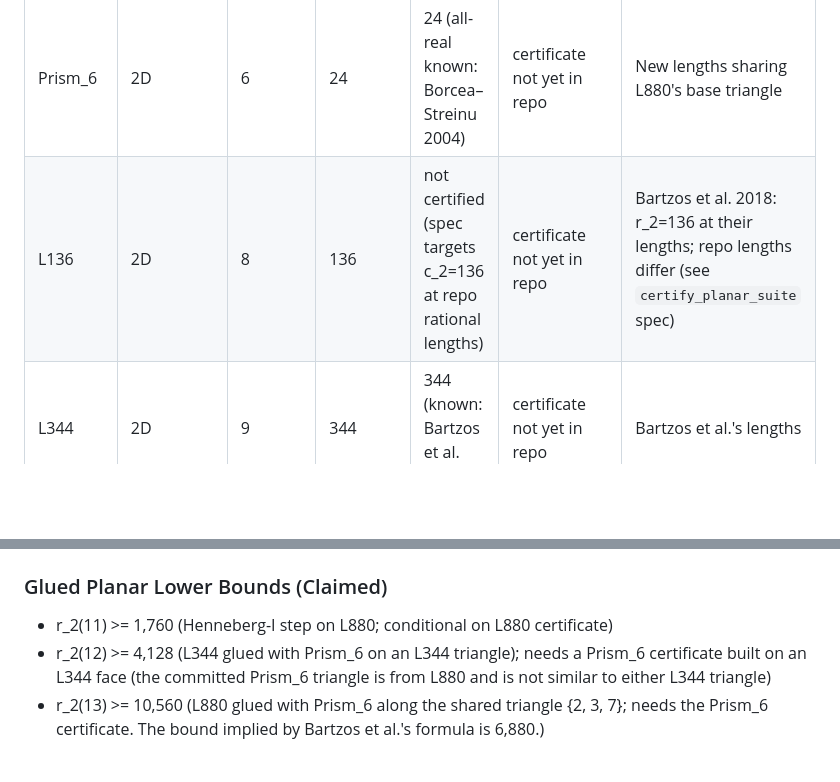
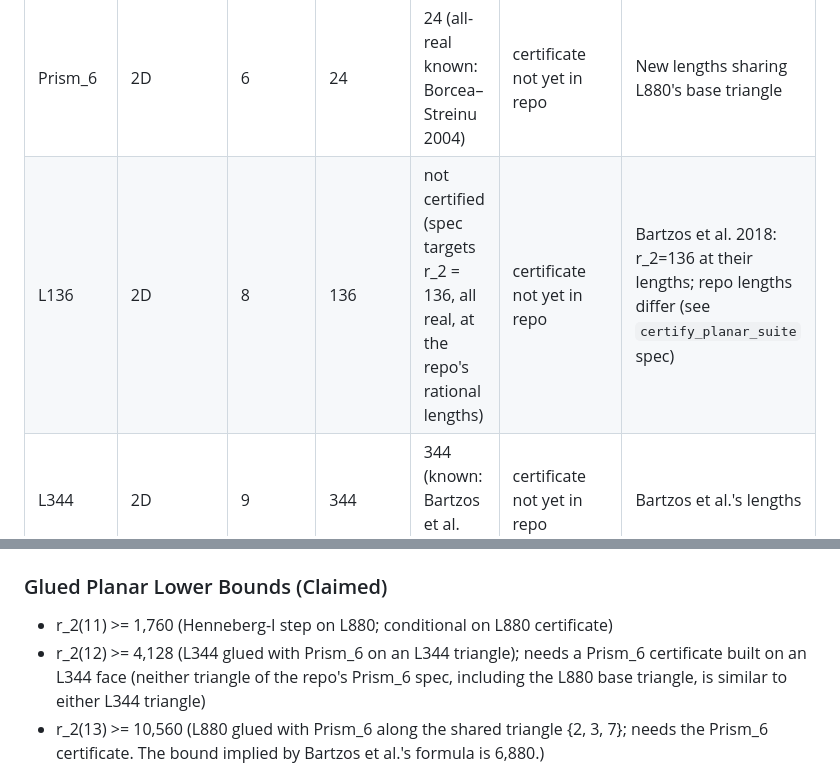
Before and after one commit to Foundation-0/rigid-realizations, a Markdown page: README.md, 2 parts joined by grey strips. Drawn GitHub-style; blank space fills up the shorter version.

Commit message:
docs(readme): L136 r2 wording and Prism_6 vs L344 triangles
grk-axiom: clarify L136 spec target and Prism_6 similarity caveat for r_2(12).
Signed-off-by: ahrazzle <ahrazzle@users.noreply.github.com>
Co-authored-by: ahrazzle <ahrazzle@users.noreply.github.com>

```diff
--- a/README.md
+++ b/README.md
@@ -13,7 +13,7 @@ Part of Foundation0's physics and mathematics work ([physics0](https://github.co
 | Graph | Dimension | Vertices (n) | Complex Count | Real count | Status | Notes |
 |---|---|---|---|---|---|---|
 | Prism_6 | 2D | 6 | 24 | 24 (all-real known: Borcea–Streinu 2004) | certificate not yet in repo | New lengths sharing L880's base triangle |
-| L136 | 2D | 8 | 136 | not certified (spec targets c_2=136 at repo rational lengths) | certificate not yet in repo | Bartzos et al. 2018: r_2=136 at their lengths; repo lengths differ (see `certify_planar_suite` spec) |
+| L136 | 2D | 8 | 136 | not certified (spec targets r_2 = 136, all real, at the repo's rational lengths) | certificate not yet in repo | Bartzos et al. 2018: r_2=136 at their lengths; repo lengths differ (see `certify_planar_suite` spec) |
 | L344 | 2D | 9 | 344 | 344 (known: Bartzos et al. 2018) | certificate not yet in repo | Bartzos et al.'s lengths |
 | L880 | 2D | 10 | 880 | 880 | claimed (pending independent verification) | Computer-assisted certificate in bundle; φ_10 = 1 if verified |
 | L880 (Bartzos) | 2D | 10 | 880 | ≥ 868 | claimed (pending independent verification) | Certified lower bound at unmodified Bartzos et al. lengths |
@@ -21,7 +21,7 @@ Part of Foundation0's physics and mathematics work ([physics0](https://github.co
 
 ### Glued Planar Lower Bounds (Claimed)
 - r_2(11) >= 1,760 (Henneberg-I step on L880; conditional on L880 certificate)
-- r_2(12) >= 4,128 (L344 glued with Prism_6 on an L344 triangle); needs a Prism_6 certificate built on an L344 face (the committed Prism_6 triangle is from L880 and is not similar to either L344 triangle)
+- r_2(12) >= 4,128 (L344 glued with Prism_6 on an L344 triangle); needs a Prism_6 certificate built on an L344 face (neither triangle of the repo's Prism_6 spec, including the L880 base triangle, is similar to either L344 triangle)
 - r_2(13) >= 10,560 (L880 glued with Prism_6 along the shared triangle {2, 3, 7}; needs the Prism_6 certificate. The bound implied by Bartzos et al.'s formula is 6,880.)
 
 ## Verification Instructions
```
